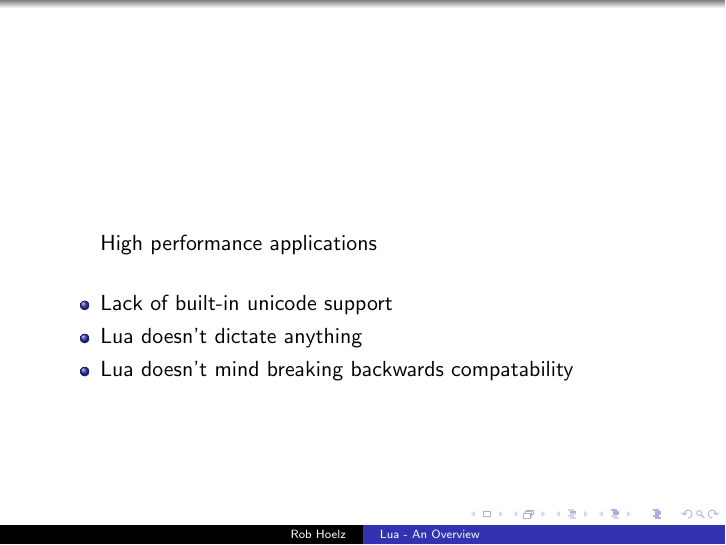
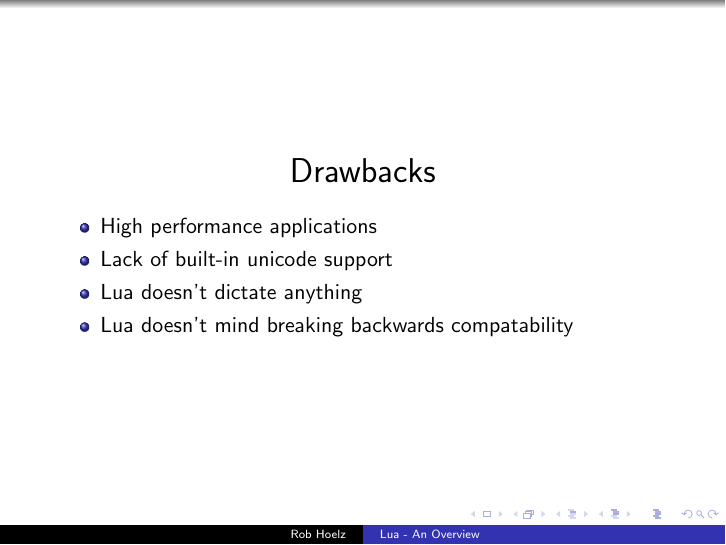
Before and after one commit to hoelzro/lua-talk, LaTeX slides (lua-talk.tex, which reads drawbacks.tex): page 28 of 29. Compiled offline with pdfLaTeX.

Commit message:
Add missing slide name

```diff
--- a/drawbacks.tex
+++ b/drawbacks.tex
@@ -1,4 +1,4 @@
-\begin{itemslide}
+\begin{itemslide}{Drawbacks}
 \item High performance applications % LuaJIT, the pattern I described
 \item Lack of built-in unicode support
 \item Lua doesn't dictate anything
```
